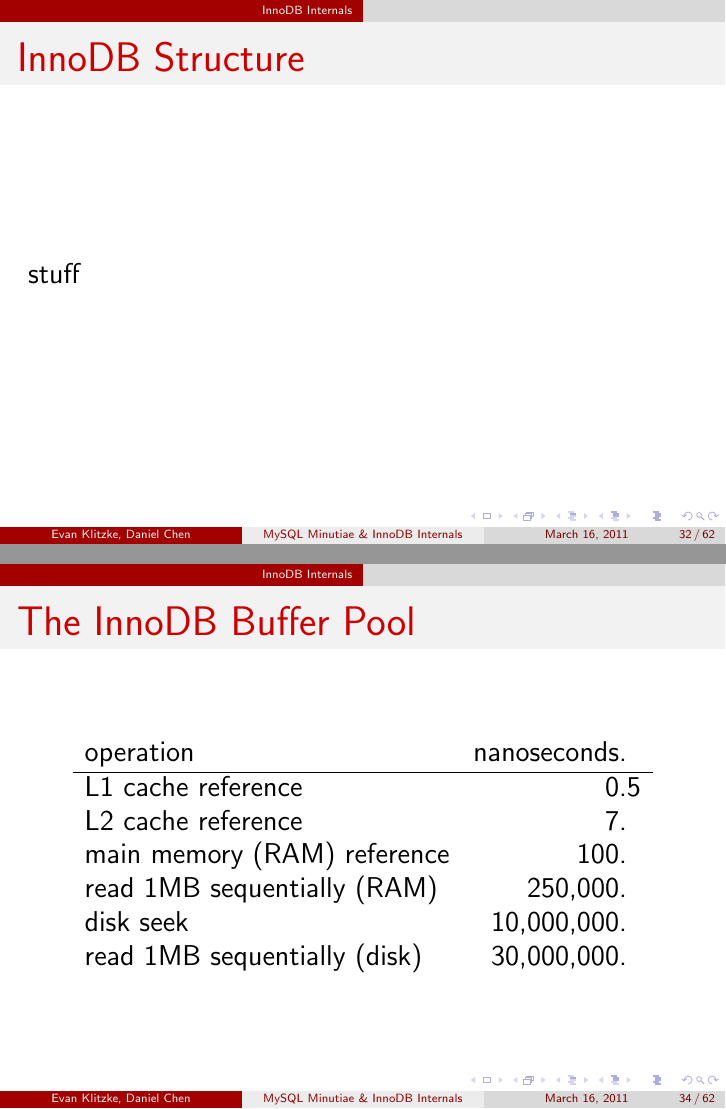
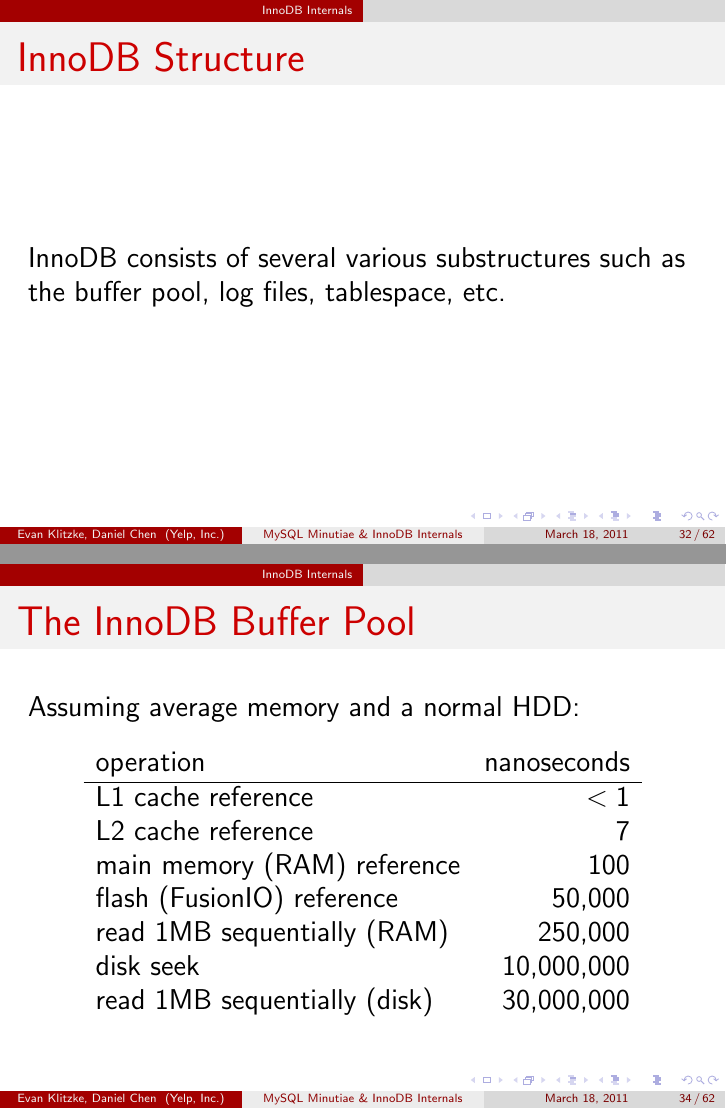
Before and after one commit to eklitzke/mysql-minutiae, LaTeX slides (presentation.tex): pages 35 and 37 of 69, joined at a grey line. Compiled offline with pdfLaTeX.

Commit message:
add fusionio numbers

```diff
--- a/presentation.tex
+++ b/presentation.tex
@@ -4,6 +4,8 @@
 
 \title{MySQL Minutiae \& InnoDB Internals}
 \author{Evan Klitzke \and Daniel Chen}
+\institute{Yelp, Inc.}
+\date{March 18, 2011}
 
 \begin{document}
 
@@ -318,7 +320,8 @@
 \section{InnoDB Internals}
 
 \begin{frame}{InnoDB Structure}
-  stuff
+  InnoDB consists of several various substructures such as the buffer pool, log
+  files, tablespace, etc.
 \end{frame}
 
 \begin{frame}{The InnoDB Buffer Pool}
@@ -333,15 +336,17 @@
 
 \begin{frame}[fragile]
   \frametitle{The InnoDB Buffer Pool}
+  Assuming average memory and a normal HDD:
   \begin{table}[ht]
-    \begin{tabular}{l r@{.}l}
-      operation                   & nanoseconds \\ \hline
-      L1 cache reference          & 0 & 5 \\
-      L2 cache reference          & 7 & \\
-      main memory (RAM) reference & 100 & \\
-      read 1MB sequentially (RAM) & 250,000 & \\
-      disk seek                   & 10,000,000 & \\
-      read 1MB sequentially (disk) & 30,000,000 & \\
+    \begin{tabular}{l r}
+      operation                    & nanoseconds \\ \hline
+      L1 cache reference           & $<1$        \\
+      L2 cache reference           & 7           \\
+      main memory (RAM) reference  & 100         \\
+      flash (FusionIO) reference   & 50,000      \\
+      read 1MB sequentially (RAM)  & 250,000     \\
+      disk seek                    & 10,000,000  \\
+      read 1MB sequentially (disk) & 30,000,000  \\
     \end{tabular}
   \end{table}
 \end{frame}
```
